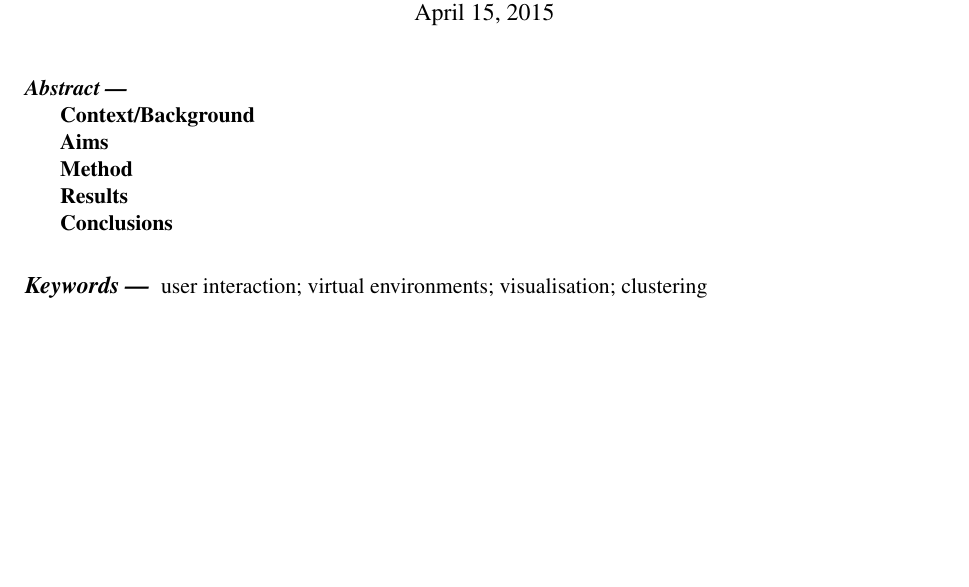
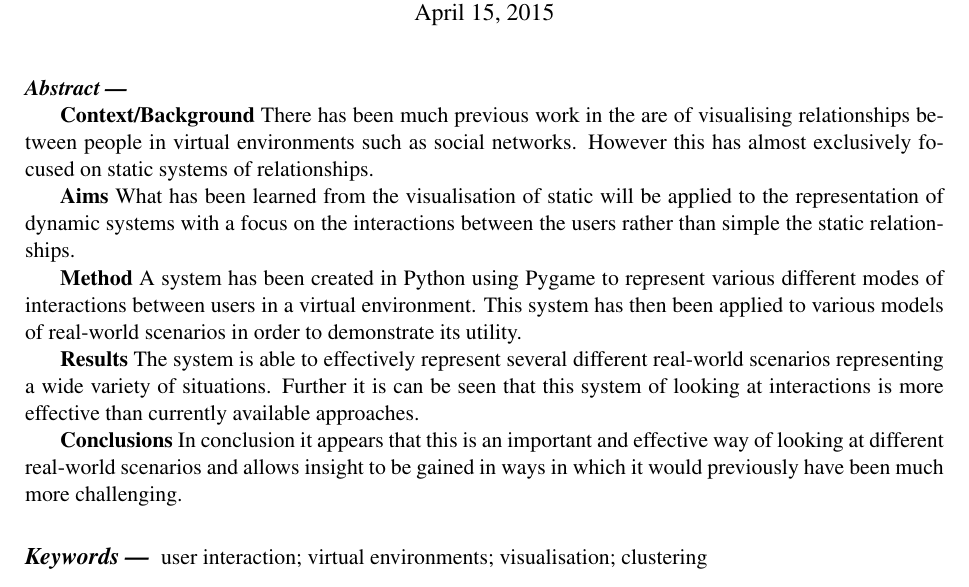
Before and after one commit to leosutton/Project, a LaTeX paper (Paper/projectpaper.tex): part of page 1 of 19, cut so that both start at the same text, the shorter picture padded with empty space. Compiled offline with pdfLaTeX.

Commit message:
Wrote abstract

```diff
--- a/Paper/projectpaper.tex
+++ b/Paper/projectpaper.tex
@@ -24,14 +24,19 @@
 \begin{abstract}
 
 {\bf Context/Background}
+There has been much previous work in the are of visualising relationships between people in virtual environments such as social networks. However this has almost exclusively focused on static systems of relationships.
 
 {\bf Aims}
+What has been learned from the visualisation of static will be applied to the representation of dynamic systems with a focus on the interactions between the users rather than simple the static relationships.
 
 {\bf Method}
+A system has been created in Python using Pygame to represent various different modes of interactions between users in a virtual environment. This system has then been applied to various models of real-world scenarios in order to demonstrate its utility.
 
 {\bf Results}
+The system is able to effectively represent several different real-world scenarios representing a wide variety of situations. Further it is can be seen that this system of looking at interactions is more effective than currently available approaches.
 
 {\bf Conclusions}
+In conclusion it appears that this is an important and effective way of looking at different real-world scenarios and allows insight to be gained in ways in which it would previously have been much more challenging.
 
 \end{abstract}
 
```
Also changed, not shown: Paper/projectpaper.pdf, 2 other files.
